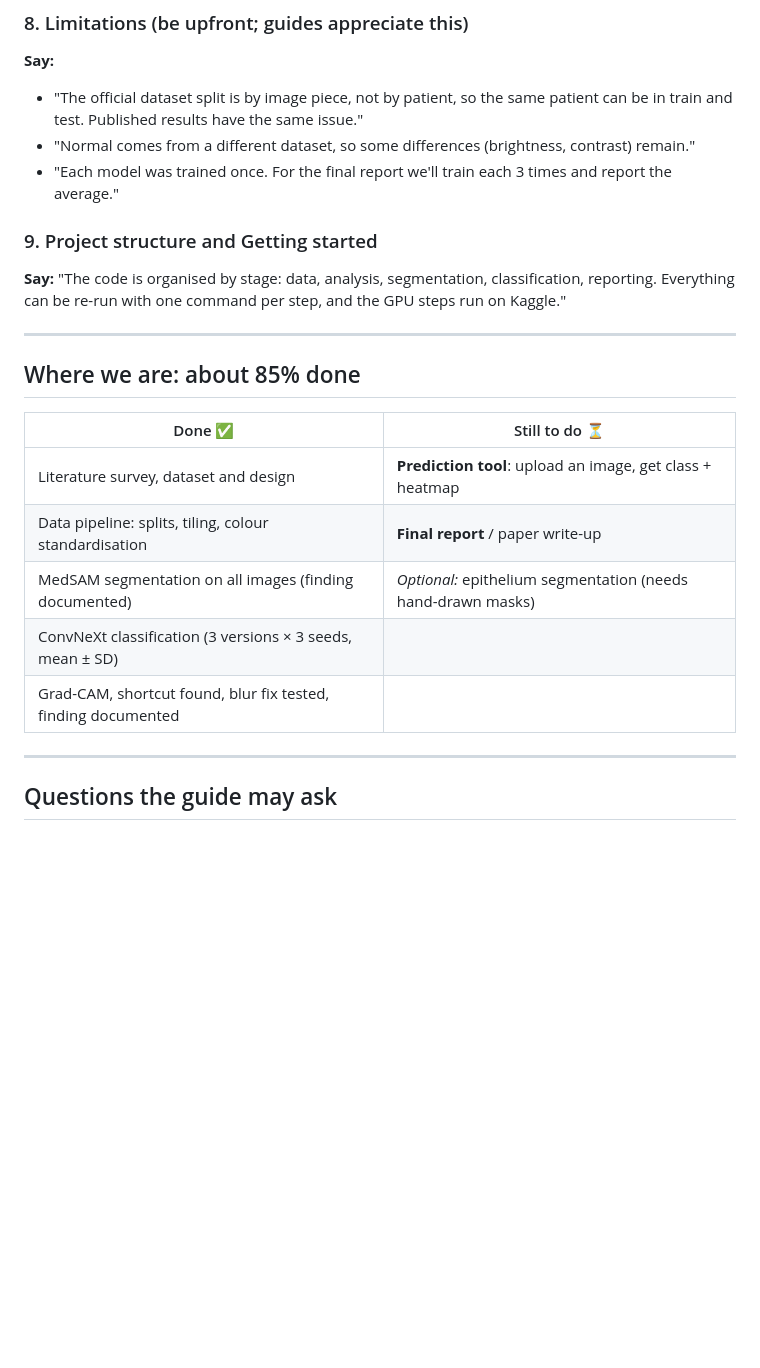
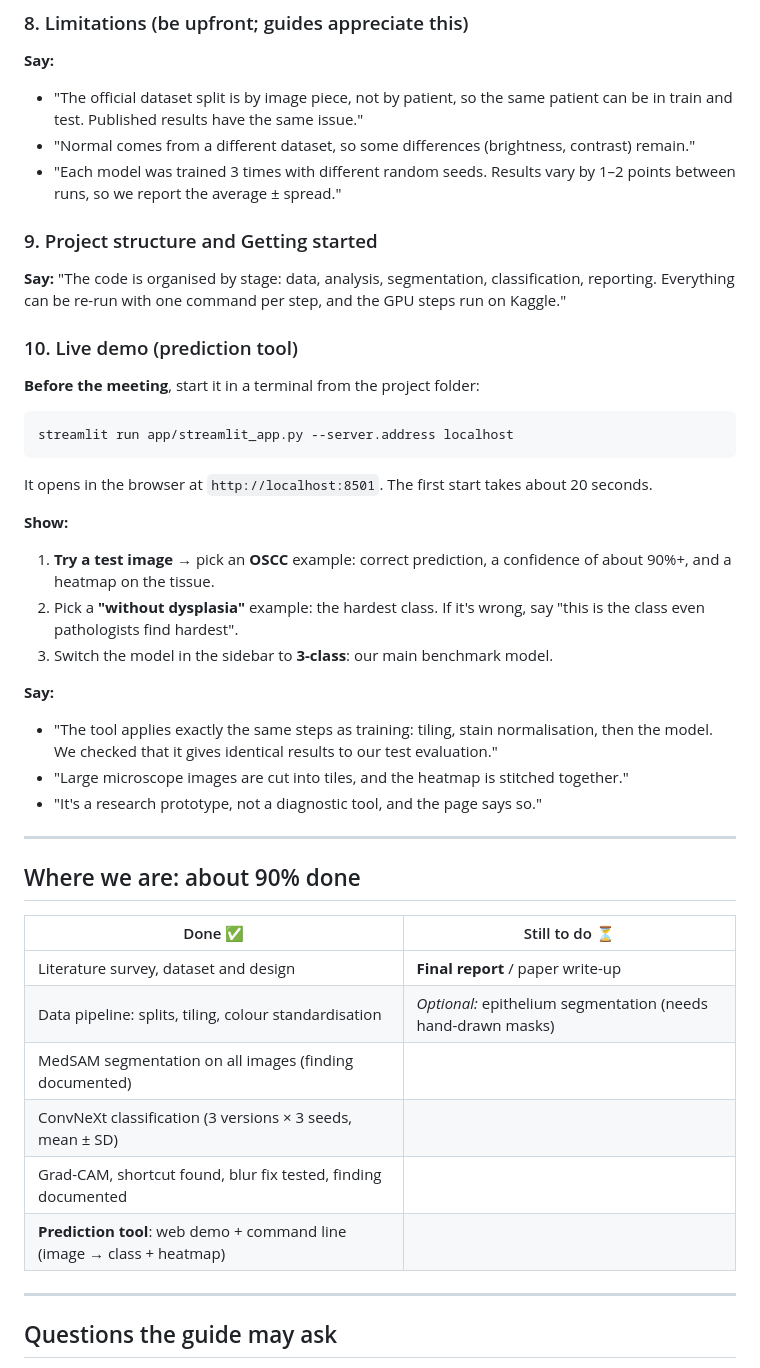
Before and after one commit to Duggineniakhil/oral-cancer-detection, a Markdown page: docs/guide_presentation.md, the part around the change. Drawn GitHub-style; blank space fills up the shorter version.

````diff
--- a/docs/guide_presentation.md
+++ b/docs/guide_presentation.md
@@ -74,22 +74,42 @@ A simple walkthrough to use while scrolling through the [README](../README.md).
 **Say:**
 - "The official dataset split is by image piece, not by patient, so the same patient can be in train and test. Published results have the same issue."
 - "Normal comes from a different dataset, so some differences (brightness, contrast) remain."
-- "Each model was trained once. For the final report we'll train each 3 times and report the average."
+- "Each model was trained 3 times with different random seeds. Results vary by 1–2 points between runs, so we report the average ± spread."
 
 ### 9. Project structure and Getting started
 **Say:** "The code is organised by stage: data, analysis, segmentation, classification, reporting. Everything can be re-run with one command per step, and the GPU steps run on Kaggle."
 
+### 10. Live demo (prediction tool)
+**Before the meeting**, start it in a terminal from the project folder:
+
+```bash
+streamlit run app/streamlit_app.py --server.address localhost
+```
+
+It opens in the browser at `http://localhost:8501`. The first start takes about 20 seconds.
+
+**Show:**
+1. **Try a test image** → pick an **OSCC** example: correct prediction, a confidence of about 90%+, and a heatmap on the tissue.
+2. Pick a **"without dysplasia"** example: the hardest class. If it's wrong, say "this is the class even pathologists find hardest".
+3. Switch the model in the sidebar to **3-class**: our main benchmark model.
+
+**Say:**
+- "The tool applies exactly the same steps as training: tiling, stain normalisation, then the model. We checked that it gives identical results to our test evaluation."
+- "Large microscope images are cut into tiles, and the heatmap is stitched together."
+- "It's a research prototype, not a diagnostic tool, and the page says so."
+
 ---
 
-## Where we are: about 85% done
+## Where we are: about 90% done
 
 | Done ✅ | Still to do ⏳ |
 |---|---|
-| Literature survey, dataset and design | **Prediction tool**: upload an image, get class + heatmap |
-| Data pipeline: splits, tiling, colour standardisation | **Final report** / paper write-up |
-| MedSAM segmentation on all images (finding documented) | *Optional:* epithelium segmentation (needs hand-drawn masks) |
+| Literature survey, dataset and design | **Final report** / paper write-up |
+| Data pipeline: splits, tiling, colour standardisation | *Optional:* epithelium segmentation (needs hand-drawn masks) |
+| MedSAM segmentation on all images (finding documented) | |
 | ConvNeXt classification (3 versions × 3 seeds, mean ± SD) | |
 | Grad-CAM, shortcut found, blur fix tested, finding documented | |
+| **Prediction tool**: web demo + command line (image → class + heatmap) | |
 
 ---
 
````
Also changed, not shown: CLAUDE.md (+5 -3 lines), README.md (+37 -6 lines), docs/images/prediction_example.jpg (added), 15 other files.
